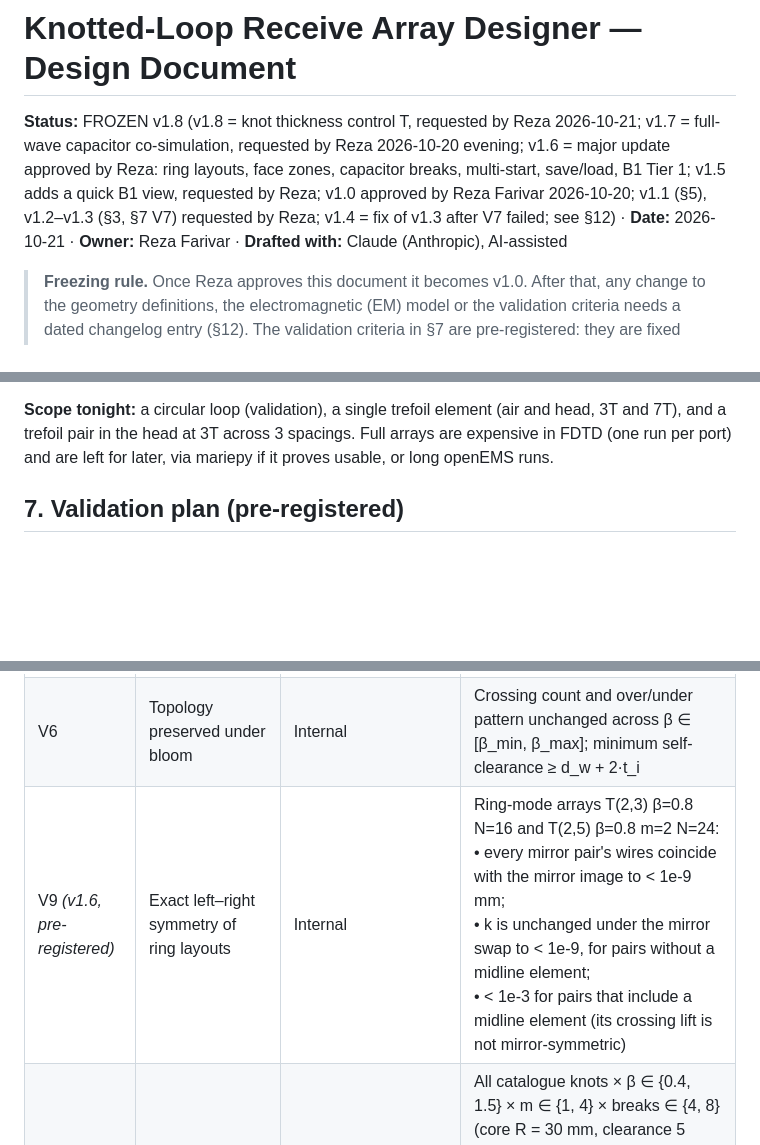
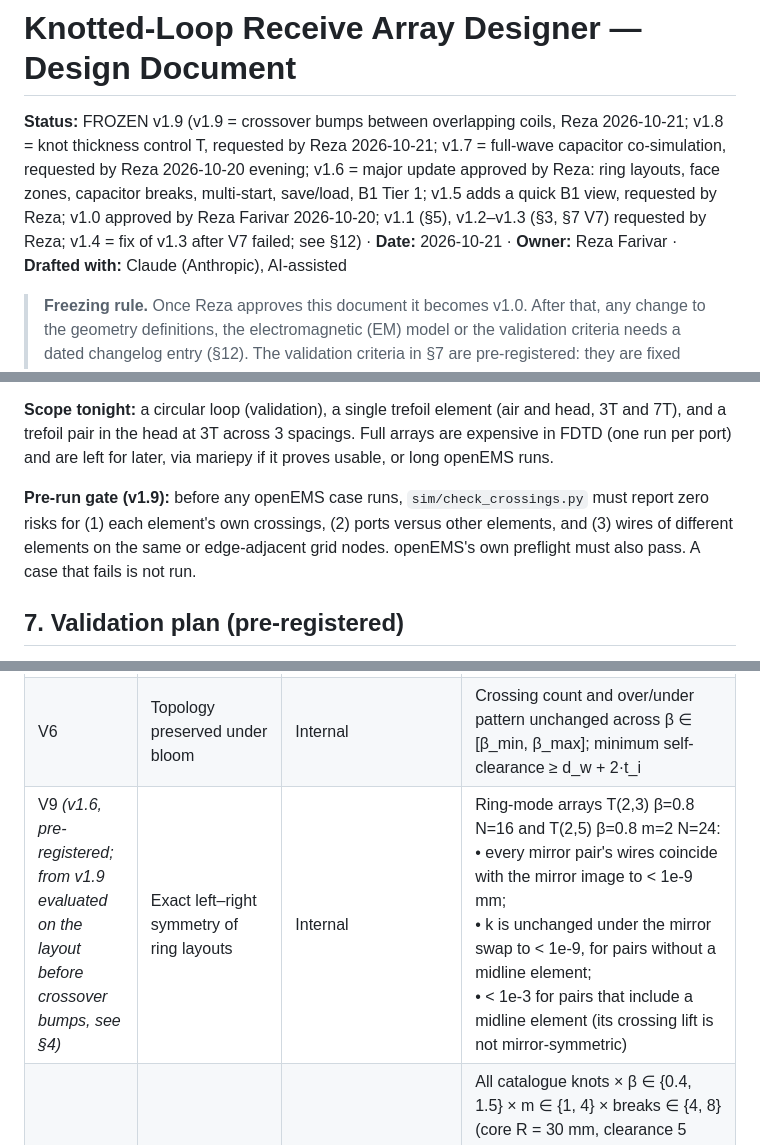
Before and after one commit to farivarlab/knotted_coils, a Markdown page: Design.md, 3 parts joined by grey strips. GitHub-like rendering; blank space fills up the shorter version.

```diff
--- a/Design.md
+++ b/Design.md
@@ -1,6 +1,6 @@
 # Knotted-Loop Receive Array Designer — Design Document
 
-**Status:** FROZEN v1.8 (v1.8 = knot thickness control T, requested by Reza 2026-10-21; v1.7 = full-wave capacitor co-simulation, requested by Reza 2026-10-20 evening; v1.6 = major update approved by Reza: ring layouts, face zones, capacitor breaks, multi-start, save/load, B1 Tier 1; v1.5 adds a quick B1 view, requested by Reza; v1.0 approved by Reza Farivar 2026-10-20; v1.1 (§5), v1.2–v1.3 (§3, §7 V7) requested by Reza; v1.4 = fix of v1.3 after V7 failed; see §12) · **Date:** 2026-10-21 · **Owner:** Reza Farivar · **Drafted with:** Claude (Anthropic), AI-assisted
+**Status:** FROZEN v1.9 (v1.9 = crossover bumps between overlapping coils, Reza 2026-10-21; v1.8 = knot thickness control T, requested by Reza 2026-10-21; v1.7 = full-wave capacitor co-simulation, requested by Reza 2026-10-20 evening; v1.6 = major update approved by Reza: ring layouts, face zones, capacitor breaks, multi-start, save/load, B1 Tier 1; v1.5 adds a quick B1 view, requested by Reza; v1.0 approved by Reza Farivar 2026-10-20; v1.1 (§5), v1.2–v1.3 (§3, §7 V7) requested by Reza; v1.4 = fix of v1.3 after V7 failed; see §12) · **Date:** 2026-10-21 · **Owner:** Reza Farivar · **Drafted with:** Claude (Anthropic), AI-assisted
 
 > **Freezing rule.** Once Reza approves this document it becomes v1.0. After that, any change to the geometry definitions, the electromagnetic (EM) model or the validation criteria needs a dated changelog entry (§12). The validation criteria in §7 are pre-registered: they are fixed before any code exists, and failures will be reported as failures.
 
@@ -201,6 +215,8 @@ subject to wire-clearance constraints
 
 **Scope tonight:** a circular loop (validation), a single trefoil element (air and head, 3T and 7T), and a trefoil pair in the head at 3T across 3 spacings. Full arrays are expensive in FDTD (one run per port) and are left for later, via mariepy if it proves usable, or long openEMS runs.
 
+**Pre-run gate (v1.9):** before any openEMS case runs, `sim/check_crossings.py` must report zero risks for (1) each element's own crossings, (2) ports versus other elements, and (3) wires of different elements on the same or edge-adjacent grid nodes. openEMS's own preflight must also pass. A case that fails is not run.
+
 ## 7. Validation plan (pre-registered)
 
 Each check runs automatically in the test suite and appears in a validation report. **Pass criteria are fixed now.**
@@ -213,7 +229,7 @@ Each check runs automatically in the test suite and appears in a validation repo
 | V4 | Convergence | Internal | k changes < 0.001 when the point count doubles |
 | V5 | Symmetry | Internal | M_ij = M_ji to machine precision; k invariant under rotating both elements by 2π/q |
 | V6 | Topology preserved under bloom | Internal | Crossing count and over/under pattern unchanged across β ∈ [β_min, β_max]; minimum self-clearance ≥ d_w + 2·t_i |
-| V9 *(v1.6, pre-registered)* | Exact left–right symmetry of ring layouts | Internal | Ring-mode arrays T(2,3) β=0.8 N=16 and T(2,5) β=0.8 m=2 N=24:<br>• every mirror pair's wires coincide with the mirror image to < 1e-9 mm;<br>• k is unchanged under the mirror swap to < 1e-9, for pairs without a midline element;<br>• < 1e-3 for pairs that include a midline element (its crossing lift is not mirror-symmetric) |
+| V9 *(v1.6, pre-registered; from v1.9 evaluated on the layout before crossover bumps, see §4)* | Exact left–right symmetry of ring layouts | Internal | Ring-mode arrays T(2,3) β=0.8 N=16 and T(2,5) β=0.8 m=2 N=24:<br>• every mirror pair's wires coincide with the mirror image to < 1e-9 mm;<br>• k is unchanged under the mirror swap to < 1e-9, for pairs without a midline element;<br>• < 1e-3 for pairs that include a midline element (its crossing lift is not mirror-symmetric) |
 | V10 *(v1.6, pre-registered)* | Capacitor break placement | Internal | All catalogue knots × β ∈ {0.4, 1.5} × m ∈ {1, 4} × breaks ∈ {4, 8} (core R = 30 mm, clearance 5 mm). Whenever the placer reports success:<br>• every break is ≥ 5 mm along the wire from every crossing pass;<br>• longest ÷ shortest segment ≤ 1.5.<br>Cases reported as infeasible are counted, not failed |
 | V11 *(v1.6, pre-registered)* | Capacitor value | Closed form C = n / (ω²L), using the verified ring self-inductance (Rosa & Grover eq. [62]) | Circular loop R = 50 mm, wire radius 0.5 mm, n = 4 and 8, at 3T and 7T: our per-capacitor value within 1% of the closed form |
 | V12 *(v1.6, pre-registered)* | Face exclusion zones respected | Internal | Arrays from every V9 and C2 configuration: zero final-report wire points inside any exclusion zone (zone boundary itself, margin excluded) |
```
Also changed, not shown: other parts of Design.md (+22 -1 lines).
